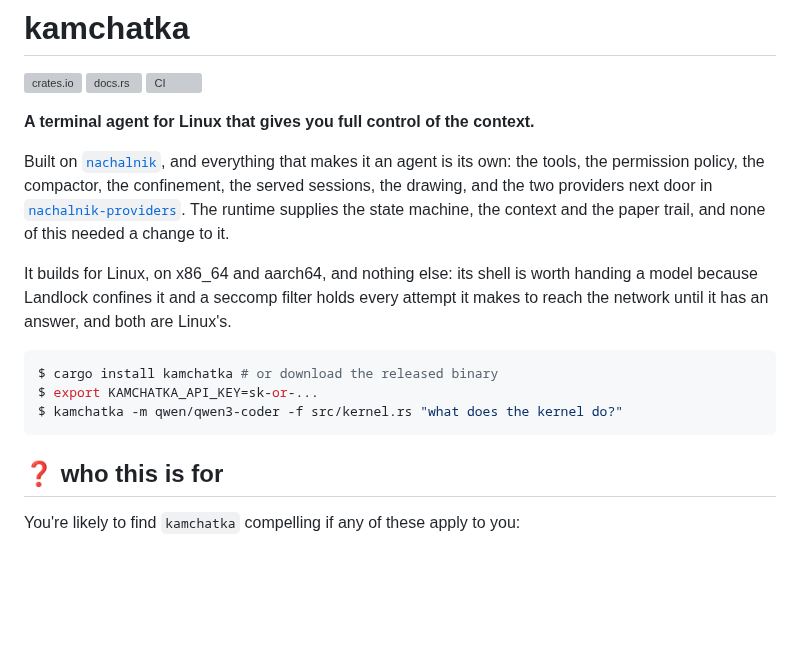
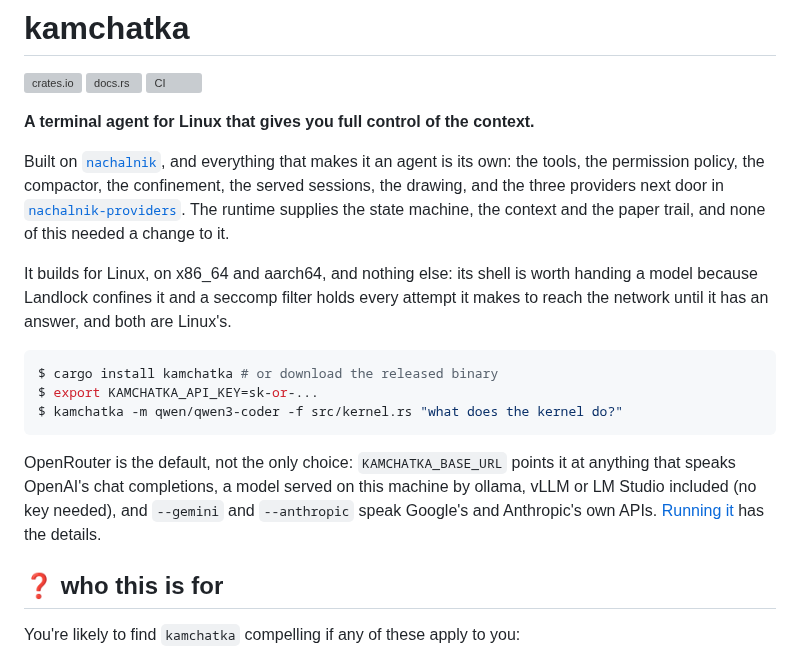
Before and after one commit to ljedrz/nachalnik, a Markdown page: kamchatka/README.md, the part around the change. GitHub-like rendering; blank space fills up the shorter version; grey boxes are pictures that could not be loaded.

````diff
--- a/kamchatka/README.md
+++ b/kamchatka/README.md
@@ -7,7 +7,7 @@
 **A terminal agent for Linux that gives you full control of the context.**
 
 Built on [`nachalnik`][nachalnik], and everything that makes it an agent is its own: the tools, the
-permission policy, the compactor, the confinement, the served sessions, the drawing, and the two
+permission policy, the compactor, the confinement, the served sessions, the drawing, and the three
 providers next door in [`nachalnik-providers`][providers]. The runtime supplies the state machine,
 the context and the paper trail, and none of this needed a change to it.
 
@@ -20,6 +20,11 @@ $ cargo install kamchatka # or download the released binary
 $ export KAMCHATKA_API_KEY=sk-or-...
 $ kamchatka -m qwen/qwen3-coder -f src/kernel.rs "what does the kernel do?"
 ```
+
+OpenRouter is the default, not the only choice: `KAMCHATKA_BASE_URL` points it at anything that
+speaks OpenAI's chat completions, a model served on this machine by ollama, vLLM or LM Studio
+included (no key needed), and `--gemini` and `--anthropic` speak Google's and Anthropic's own APIs.
+[Running it][running] has the details.
 
 ## ❓ who this is for
 
````
Also changed, not shown: README.md (+12 -1 lines).
